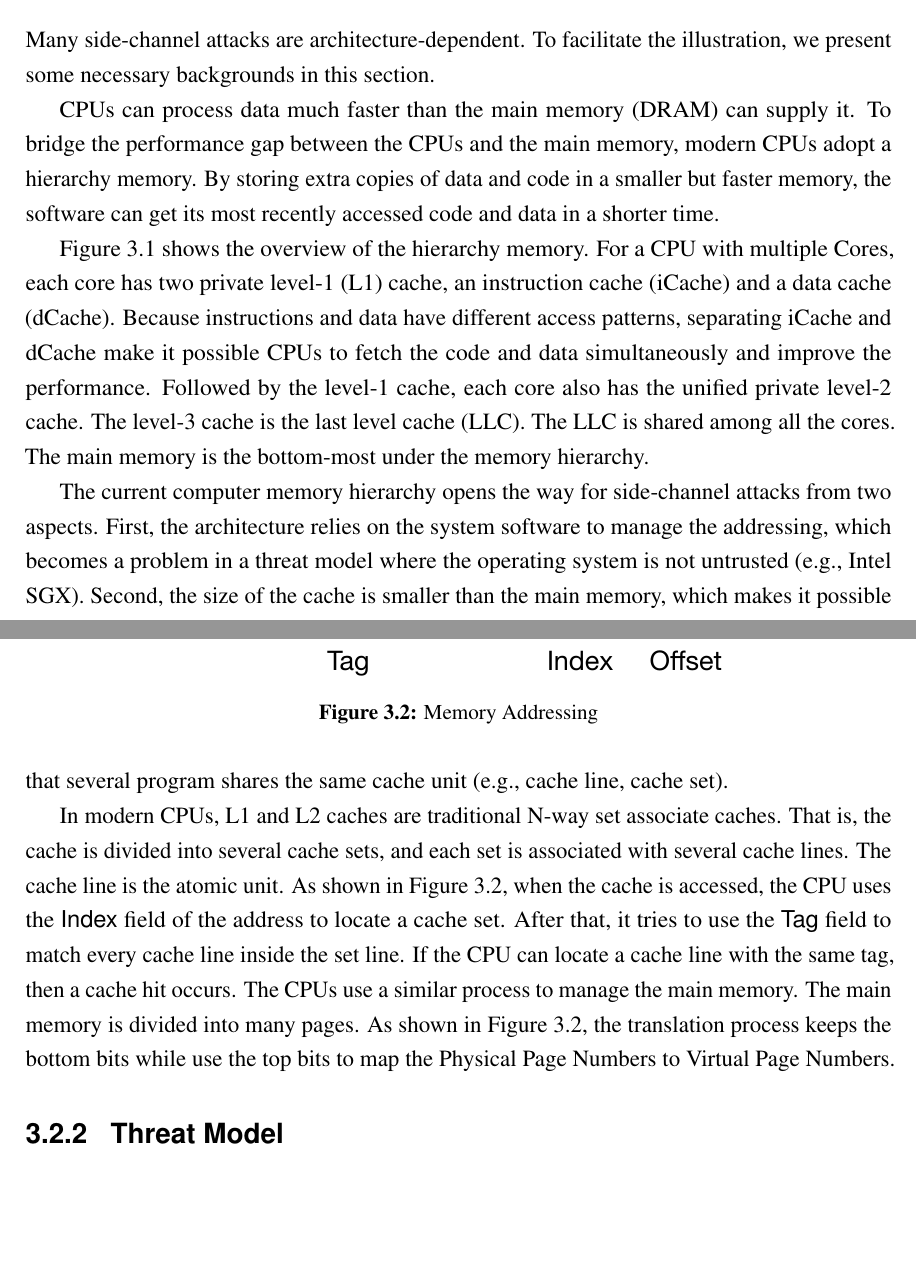
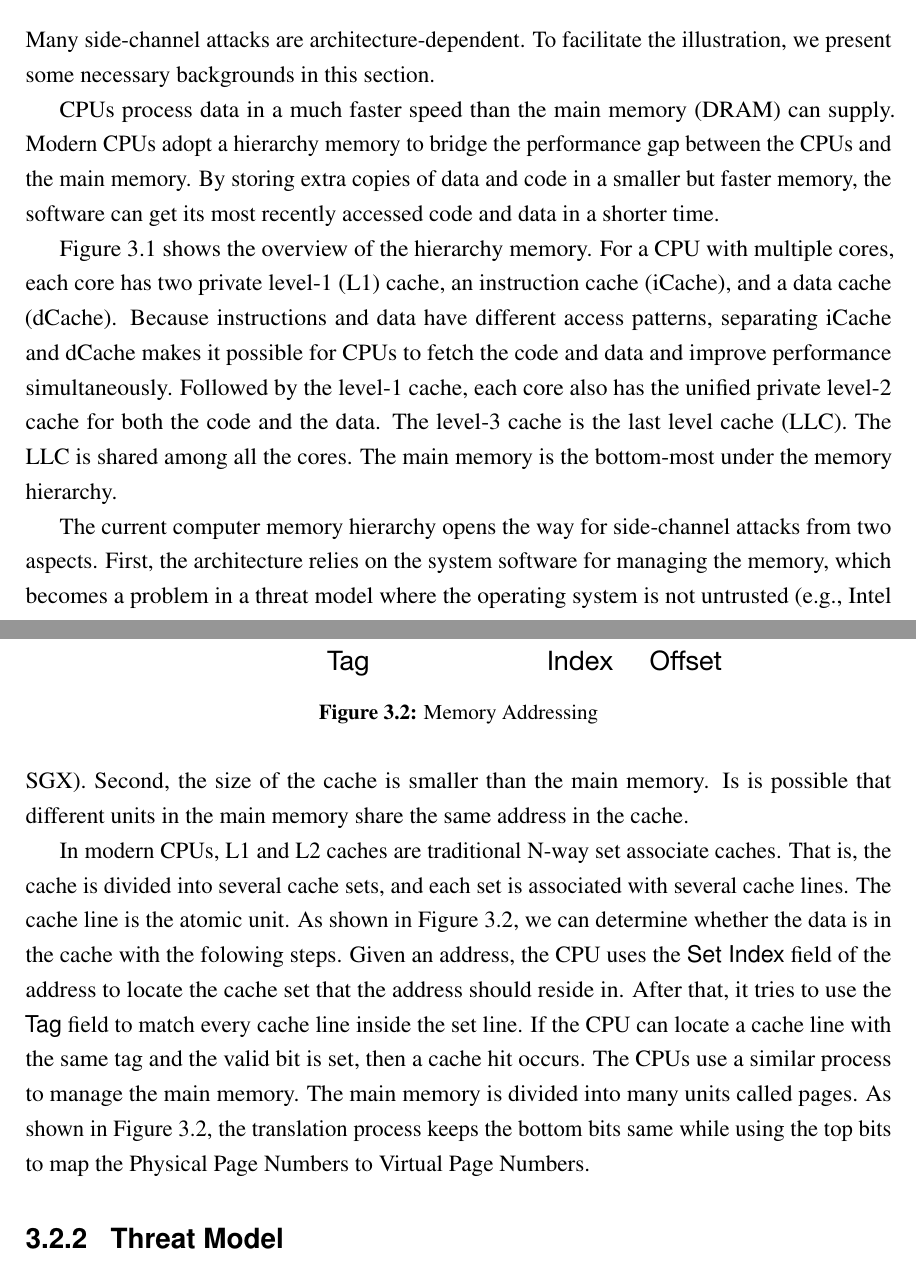
Before and after one commit to qinkunbao/Thesis, a LaTeX thesis (Qinkun-Dissertation.tex, which reads Chapter-3/Chapter-3.tex): two parts of pages 28 and 29 of 81 before the commit and two parts of pages 28 and 29 of 82 after it, joined at a grey line, cut so that both start at the same text, the shorter picture padded with empty space. Compiled offline with pdfLaTeX; a missing bibliography style is replaced by a similar one.

Commit message:
Updates from Overleaf

```diff
--- a/Chapter-3/Chapter-3.tex
+++ b/Chapter-3/Chapter-3.tex
@@ -16,25 +16,24 @@ To overcome the above problems, we propose a fast and precise method to detect t
 \subsection{Micro-architectures}
 Many side-channel attacks are architecture-dependent. To facilitate the illustration, we present some necessary backgrounds in this section.
 
-CPUs can process data much faster than the main memory (DRAM) can supply it. To bridge the performance gap between the CPUs and the main memory, modern CPUs adopt a hierarchy memory. By storing extra copies of data and code in a smaller but faster memory, the software can get its most recently accessed code and data in a shorter time.
+CPUs process data in a much faster speed than the main memory (DRAM) can supply. Modern CPUs adopt a hierarchy memory to bridge the performance gap between the CPUs and the main memory. By storing extra copies of data and code in a smaller but faster memory, the software can get its most recently accessed code and data in a shorter time.
 
-Figure~\ref{fig:memory_hierarchy} shows the overview of the hierarchy memory. For a CPU with multiple Cores, each core has two private level-1 (L1) cache, an instruction cache (iCache) and a data cache (dCache). Because instructions and data have different access patterns, separating iCache and dCache make it possible CPUs to fetch the code and data simultaneously and improve the performance. Followed by the level-1 cache, each core also has the unified private level-2 cache. The level-3 cache is the last level cache (LLC). The LLC is shared among all the cores. The main memory is the bottom-most under the memory hierarchy.
+Figure~\ref{fig:memory_hierarchy} shows the overview of the hierarchy memory. For a CPU with multiple cores, each core has two private level-1 (L1) cache, an instruction cache (iCache), and a data cache (dCache). Because instructions and data have different access patterns, separating iCache and dCache makes it possible for CPUs to fetch the code and data and improve performance simultaneously. Followed by the level-1 cache, each core also has the unified private level-2 cache for both the code and the data. The level-3 cache is the last level cache (LLC). The LLC is shared among all the cores. The main memory is the bottom-most under the memory hierarchy.
 \begin{figure}
     \centering
     \includegraphics[width=.65\columnwidth]{./figures/chapter3/architecture.pdf}
     \caption{Computer Memory Hierarchy}\label{fig:memory_hierarchy}
 \end{figure}
 
-The current computer memory hierarchy opens the way for side-channel attacks from two aspects. First, the architecture relies on the system software to manage the addressing, which becomes a problem in a threat model where the operating system is not untrusted (e.g., Intel SGX). Second, the size of the cache is smaller than the main memory, which makes it possible that several program shares the same cache unit (e.g., cache line, cache set).
-
+The current computer memory hierarchy opens the way for side-channel attacks from two aspects. First, the architecture relies on the system software for managing the memory, which becomes a problem in a threat model where the operating system is not untrusted (e.g., Intel SGX). Second, the size of the cache is smaller than the main memory. Is is possible that different units in the main memory share the same address in the cache.
 \begin{figure}
     \centering
     \includegraphics[width=.65\columnwidth]{./figures/chapter3/address.pdf}
     \caption{Memory Addressing}\label{fig:memory_address}
 \end{figure}
 
-In modern CPUs, L1 and L2 caches are traditional N-way set associate caches. That is, the cache is divided into several cache sets, and each set is associated with several cache lines. The cache line is the atomic unit. As shown in Figure~\ref{fig:memory_address}, when the cache is accessed, the CPU uses the \textsf{Index} field of the address to locate a cache set. After that, it tries to use the \textsf{Tag} field to match every cache line inside the set line. If the CPU can locate a cache line with the same tag, then a cache hit occurs. The CPUs use a similar process to manage the main memory. The main memory is divided into many pages. As shown in Figure~\ref{fig:memory_address},
-the translation process keeps the bottom bits while use the top bits to map the Physical Page Numbers to Virtual Page Numbers.
+In modern CPUs, L1 and L2 caches are traditional N-way set associate caches. That is, the cache is divided into several cache sets, and each set is associated with several cache lines. The cache line is the atomic unit. As shown in Figure~\ref{fig:memory_address}, we can determine whether the data is in the cache with the folowing steps.  Given an address, the CPU uses the \textsf{Set Index} field of the address to locate the cache set that the address should reside in. After that, it tries to use the \textsf{Tag} field to match every cache line inside the set line. If the CPU can locate a cache line with the same tag and the valid bit is set, then a cache hit occurs. The CPUs use a similar process to manage the main memory. The main memory is divided into many units called pages. As shown in Figure~\ref{fig:memory_address},
+the translation process keeps the bottom bits same while using the top bits to map the Physical Page Numbers to Virtual Page Numbers.
 
 \subsection{Threat Model}
 We assume that an attacker shares the same hardware platform with the target.
```
